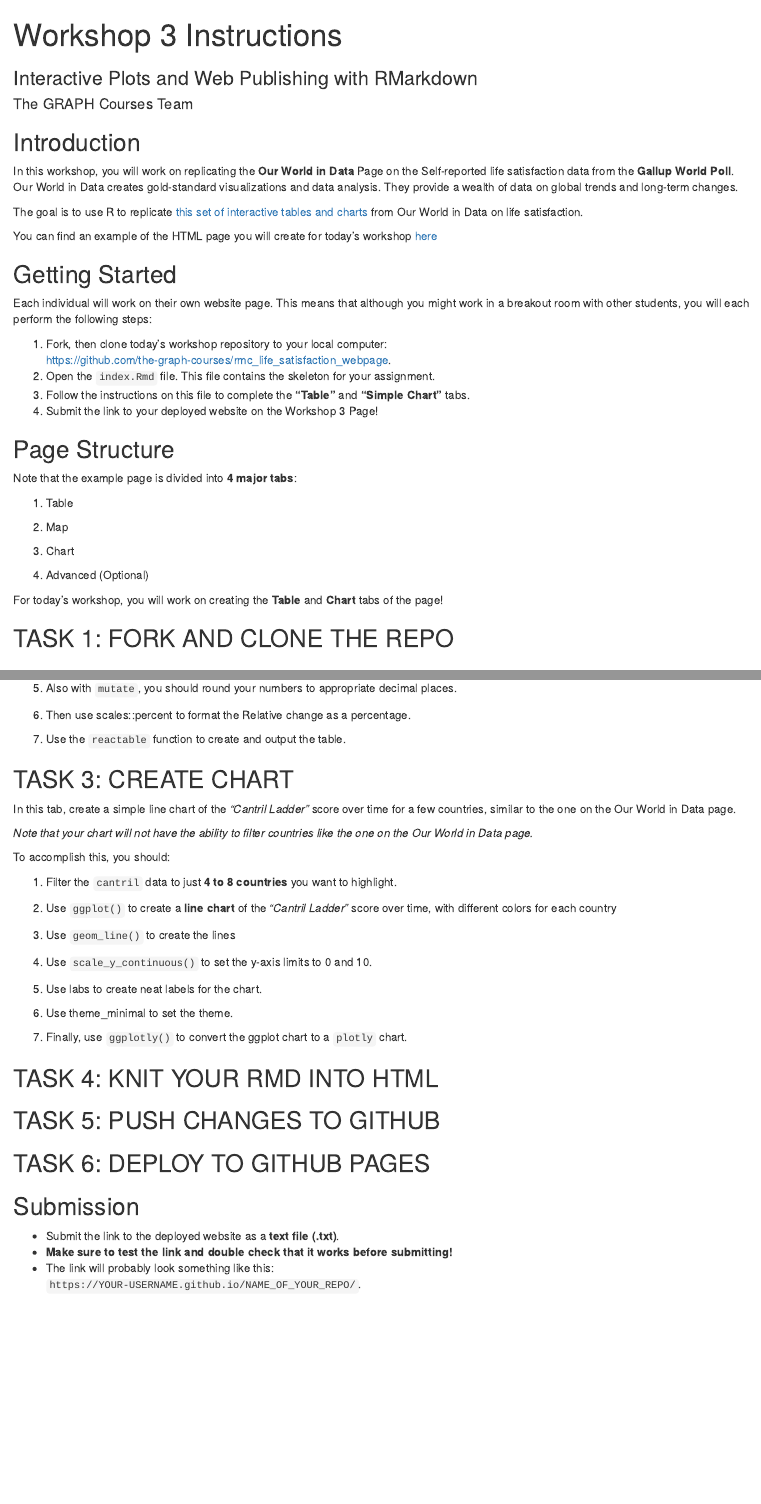
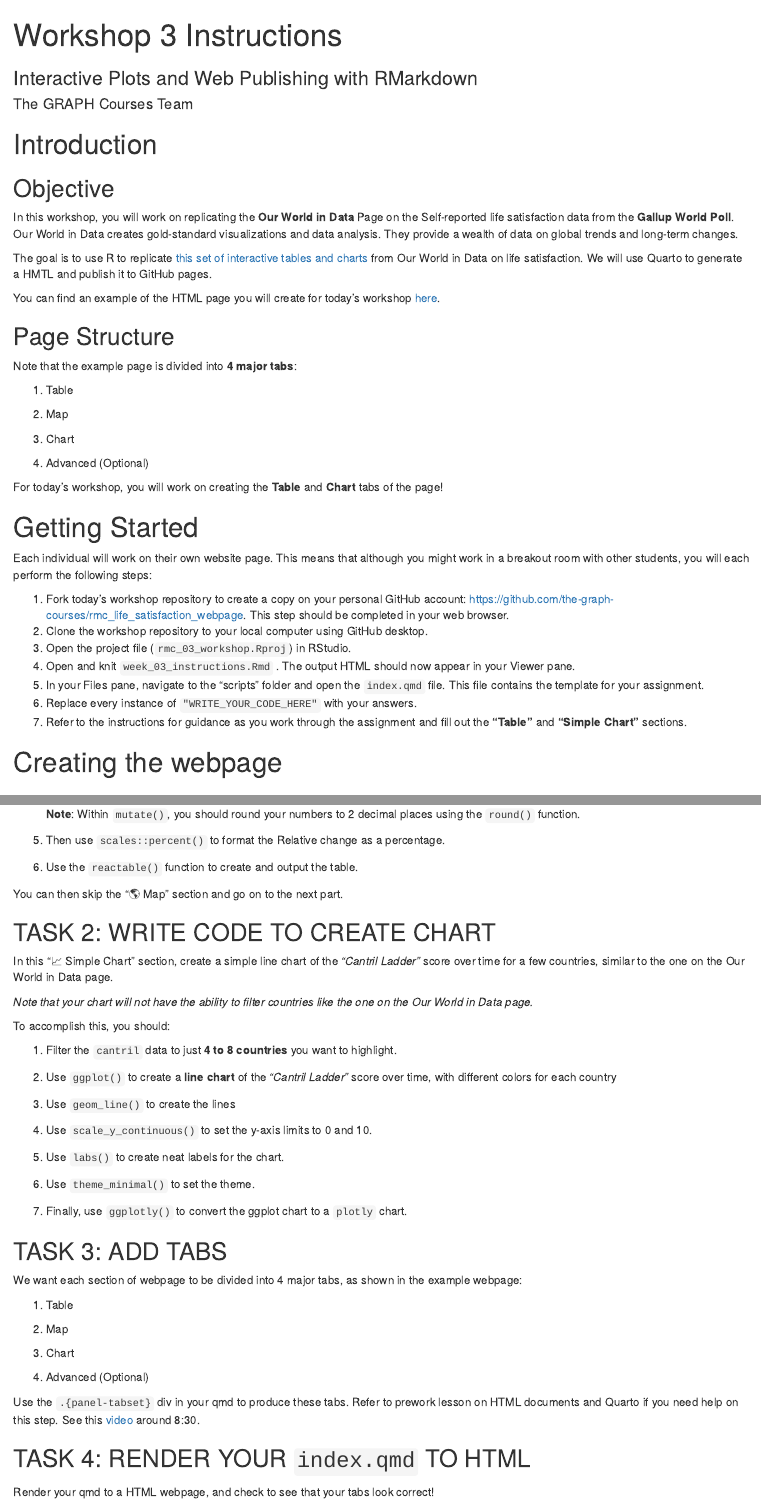
Before and after one commit to winkhaing/rmc_life_satisfaction_webpage, an R Markdown document (week_03_workshop_instructions.Rmd): the page in a window 1100 px wide, from its top, and a second part further down, joined at a grey line. Rendered offline with R 4.5, knitr and Pandoc, with nearby package versions; drawn as R Markdown's standard HTML page in place of the format the file asks for.

Commit message:
Update week_03_workshop_instructions.Rmd

```diff
--- a/week_03_workshop_instructions.Rmd
+++ b/week_03_workshop_instructions.Rmd
@@ -5,23 +5,15 @@ author: "The GRAPH Courses Team"
 output: prettydoc::html_pretty
 ---
 
-## Introduction
+# Introduction
+
+## Objective
 
 In this workshop, you will work on replicating the **Our World in Data** Page on the Self-reported life satisfaction data from the **Gallup World Poll**. Our World in Data creates gold-standard visualizations and data analysis. They provide a wealth of data on global trends and long-term changes.
 
-The goal is to use R to replicate [this set of interactive tables and charts](https://ourworldindata.org/grapher/happiness-cantril-ladder){target="_blank"} from Our World in Data on life satisfaction.
+The goal is to use R to replicate [this set of interactive tables and charts](https://ourworldindata.org/grapher/happiness-cantril-ladder){target="_blank"} from Our World in Data on life satisfaction. We will use Quarto to generate a HMTL and publish it to GitHub pages.
 
-You can find an example of the HTML page you will create for today's workshop [here](https://the-graph-courses.github.io/rmc_life_satisfaction_webpage/)
-
-## Getting Started
-
-Each individual will work on their own website page. This means that although you might work in a breakout room with other students, you will each perform the following steps:
-
-1.  Fork, then clone today's workshop repository to your local computer:\
-    [https://github.com/the-graph-courses/rmc_life_satisfaction_webpage](https://github.com/the-graph-courses/rmc_life_satisfaction_webpage){target="_blank"}.
-2.  Open the `index.Rmd` file. This file contains the skeleton for your assignment.
-3.  Follow the instructions on this file to complete the **"Table"** and **"Simple Chart"** tabs.
-4.  Submit the link to your deployed website on the Workshop 3 Page!
+You can find an example of the HTML page you will create for today's workshop [here](https://the-graph-courses.github.io/rmc_life_satisfaction_webpage/).
 
 ## Page Structure
 
@@ -37,8 +29,16 @@ Note that the example page is divided into **4 major tabs**:
 
 For today's workshop, you will work on creating the **Table** and **Chart** tabs of the page!
 
-## TASK 1: FORK AND CLONE THE REPO
+# Getting Started
 
-## TASK 2: CREATE TABLE
+Each individual will work on their own website page. This means that although you might work in a breakout room with other students, you will each perform the following steps:
 
-In this tab, you will create a table similar to the one on the Our World in Data page. The table should have the following columns:
+1.  Fork today's workshop repository to create a copy on your personal GitHub account: [https://github.com/the-graph-courses/rmc_life_satisfaction_webpage](https://github.com/the-graph-courses/rmc_life_satisfaction_webpage){target="_blank"}. This step should be completed in your web browser.
+2.  Clone the workshop repository to your local computer using GitHub desktop.
+3.  Open the project file (`rmc_03_workshop.Rproj`) in RStudio.
+4.  Open and knit `week_03_instructions.Rmd` . The output HTML should now appear in your Viewer pane.
+5.  In your Files pane, navigate to the "scripts" folder and open the `index.qmd` file. This file contains the template for your assignment.
+6.  Replace every instance of `"WRITE_YOUR_CODE_HERE"` with your answers.
+7.  Refer to the instructions for guidance as you work through the assignment and fill out the **"Table"** and **"Simple Chart"** sections.
+
+# Creating the webpage
@@ -67,13 +69,17 @@ To accomplish this, you should:
 
-5.  Also with `mutate`, you should round your numbers to appropriate decimal places.
+4.  Use the `mutate()` function to calculate the Absolute change and Relative change.
 
-6.  Then use scales::percent to format the Relative change as a percentage.
+    **Note**: Within `mutate()`, you should round your numbers to 2 decimal places using the `round()` function.
 
-7.  Use the `reactable` function to create and output the table.
+5.  Then use `scales::percent()` to format the Relative change as a percentage.
 
-## TASK 3: CREATE CHART
+6.  Use the `reactable()` function to create and output the table.
 
-In this tab, create a simple line chart of the *"Cantril Ladder"* score over time for a few countries, similar to the one on the Our World in Data page.
+You can then skip the "🌎 Map" section and go on to the next part.
+
+## TASK 2: WRITE CODE TO CREATE CHART
+
+In this "📈 Simple Chart" section, create a simple line chart of the *"Cantril Ladder"* score over time for a few countries, similar to the one on the Our World in Data page.
 
 *Note that your chart will not have the ability to filter countries like the one on the Our World in Data page.*
 
@@ -87,13 +93,29 @@ To accomplish this, you should:
 
 4.  Use `scale_y_continuous()` to set the y-axis limits to 0 and 10.
 
-5.  Use labs to create neat labels for the chart.
+5.  Use `labs()` to create neat labels for the chart.
 
-6.  Use theme_minimal to set the theme.
+6.  Use `theme_minimal()` to set the theme.
 
 7.  Finally, use `ggplotly()` to convert the ggplot chart to a `plotly` chart.
 
-## TASK 4: KNIT YOUR RMD INTO HTML
+## TASK 3: ADD TABS
+
+We want each section of webpage to be divided into 4 major tabs, as shown in the example webpage:
+
+1.  Table
+
+2.  Map
+
+3.  Chart
+
+4.  Advanced (Optional)
+
+Use the `.{panel-tabset}` div in your qmd to produce these tabs. Refer to prework lesson on HTML documents and Quarto if you need help on this step. See this [video](https://thegraphcourses.org/courses/rmc-q2-2024/topics/html-documents-quarto/) around 8:30.
+
+## TASK 4: RENDER YOUR `index.qmd` TO HTML
+
+Render your qmd to a HTML webpage, and check to see that your tabs look correct!
 
 ## TASK 5: PUSH CHANGES TO GITHUB
 
@@ -100,6 +124,8 @@ To accomplish this, you should:
 ## TASK 6: DEPLOY TO GITHUB PAGES
 
-## Submission
+Change the settings of your repo to deploy the website to GitHub pages.
+
+# Submission
 
 -   Submit the link to the deployed website as a **text file (.txt)**.
 -   **Make sure to test the link and double check that it works before submitting!**
```
Also changed, not shown: week_03_workshop_instructions.Rmd (14 more changed lines).
